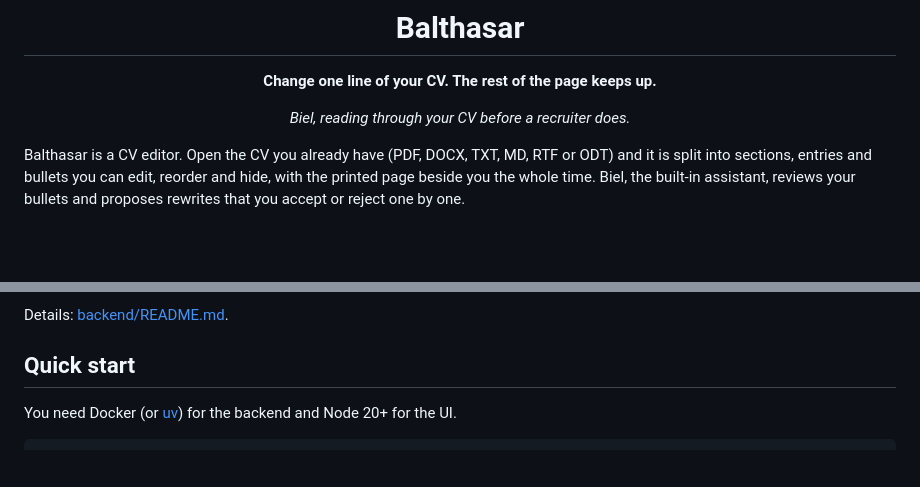
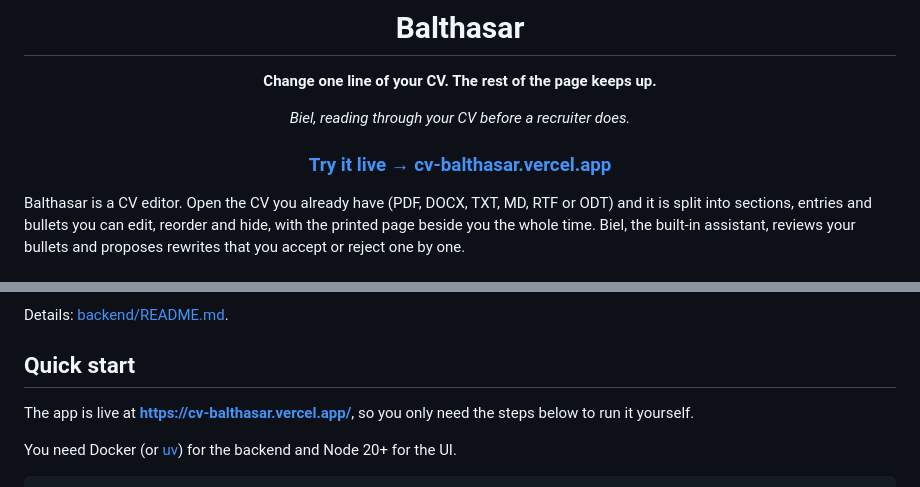
Before and after one commit to breadDDDDD/CV_Balthasar, a Markdown page: README.md, 2 parts joined by grey strips. GitHub-like rendering; blank space fills up the shorter version.

Commit message:
feat: update README.md with live app link and quick start instructions

````diff
--- a/README.md
+++ b/README.md
@@ -7,6 +7,8 @@
 **Change one line of your CV. The rest of the page keeps up.**
 
 *Biel, reading through your CV before a recruiter does.*
+
+### [Try it live → cv-balthasar.vercel.app](https://cv-balthasar.vercel.app/)
 
 </div>
 
@@ -76,6 +78,9 @@ Details: [backend/README.md](backend/README.md#ai-guardrails).
 
 ## Quick start
 
+The app is live at **https://cv-balthasar.vercel.app/**, so you only need the steps below to run
+it yourself.
+
 You need Docker (or [uv](https://docs.astral.sh/uv/)) for the backend and Node 20+ for the UI.
 
 ```bash
````
